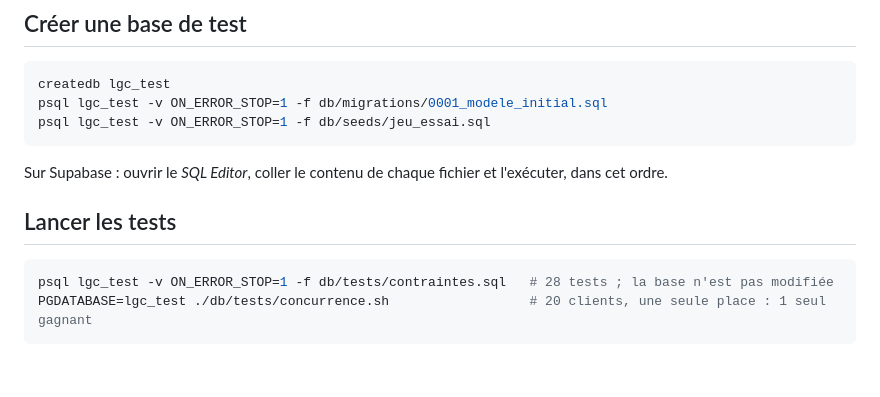
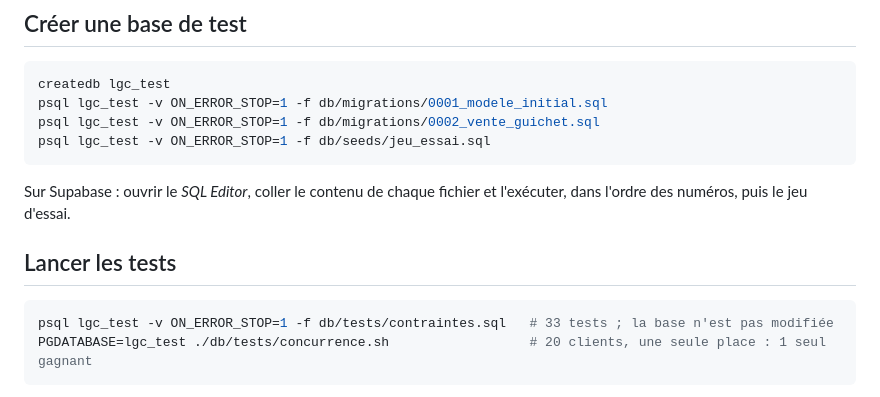
Before and after one commit to Jn-mond/le-grand-cinema, a Markdown page: db/README.md, the part around the change. GitHub-like rendering; blank space fills up the shorter version.

````diff
--- a/db/README.md
+++ b/db/README.md
@@ -17,15 +17,16 @@ PostgreSQL 15 ou plus (testé sur 16) ou un projet Supabase. L'extension `btree_
 ```bash
 createdb lgc_test
 psql lgc_test -v ON_ERROR_STOP=1 -f db/migrations/0001_modele_initial.sql
+psql lgc_test -v ON_ERROR_STOP=1 -f db/migrations/0002_vente_guichet.sql
 psql lgc_test -v ON_ERROR_STOP=1 -f db/seeds/jeu_essai.sql
 ```
 
-Sur Supabase : ouvrir le *SQL Editor*, coller le contenu de chaque fichier et l'exécuter, dans cet ordre.
+Sur Supabase : ouvrir le *SQL Editor*, coller le contenu de chaque fichier et l'exécuter, dans l'ordre des numéros, puis le jeu d'essai.
 
 ## Lancer les tests
 
 ```bash
-psql lgc_test -v ON_ERROR_STOP=1 -f db/tests/contraintes.sql   # 28 tests ; la base n'est pas modifiée
+psql lgc_test -v ON_ERROR_STOP=1 -f db/tests/contraintes.sql   # 33 tests ; la base n'est pas modifiée
 PGDATABASE=lgc_test ./db/tests/concurrence.sh                  # 20 clients, une seule place : 1 seul gagnant
 ```
 
````
Also changed, not shown: docs/modele-de-donnees.md (+12 -6 lines), docs/schema_base_de_donnees.png, 3 other files.
